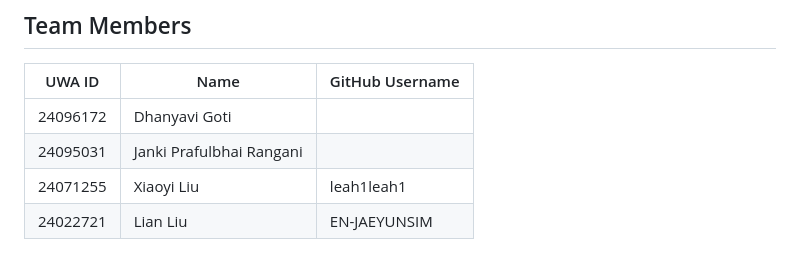
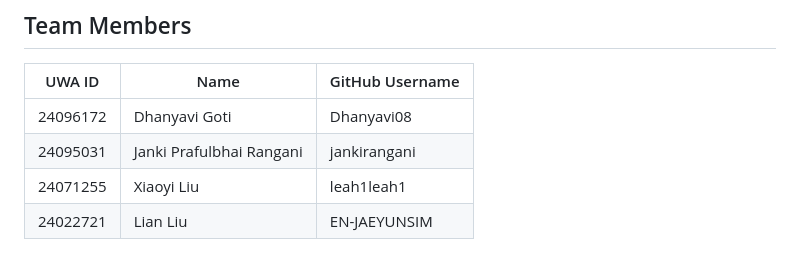
Before and after one commit to EN-JAEYUNSIM/CITS5505-Group-Project, a Markdown page: README.md, the part around the change. Rendered like a GitHub page.

Commit message:
Update README.md
update Github user name of the group members

```diff
--- a/README.md
+++ b/README.md
@@ -31,7 +31,7 @@ Overall, the Request Forum Application is an embodiment of a digital ecosystem t
 
 | UWA ID   |          Name            |    GitHub Username    |
 |----------|--------------------------|-----------------------|
-| 24096172 | Dhanyavi Goti            |                       |
-| 24095031 | Janki Prafulbhai Rangani |                       |
+| 24096172 | Dhanyavi Goti            | Dhanyavi08            |
+| 24095031 | Janki Prafulbhai Rangani | jankirangani          |
 | 24071255 | Xiaoyi Liu               | leah1leah1            |
 | 24022721 | Lian Liu                 | EN-JAEYUNSIM          |
```
